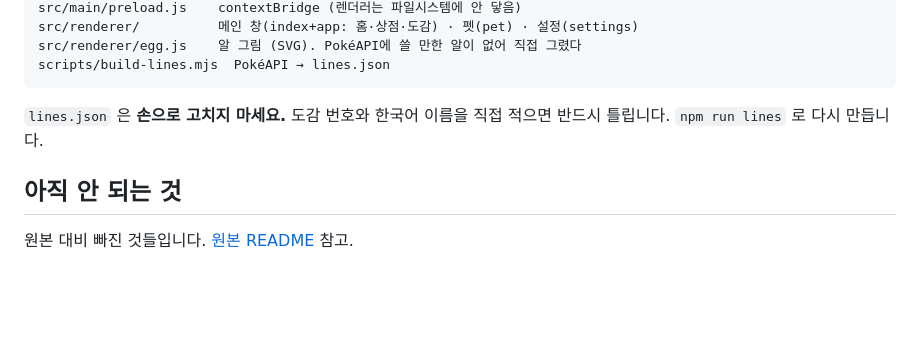
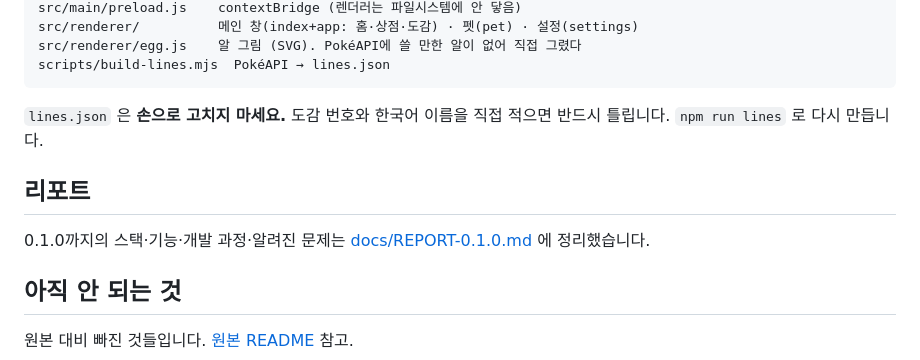
Before and after one commit to paul0755/poketokenbar-win, a Markdown page: README.md, the part around the change. Rendered like a GitHub page; blank space fills up the shorter version.

```diff
--- a/README.md
+++ b/README.md
@@ -145,6 +145,11 @@ scripts/build-lines.mjs  PokéAPI → lines.json
 `lines.json` 은 **손으로 고치지 마세요.** 도감 번호와 한국어 이름을
 직접 적으면 반드시 틀립니다. `npm run lines` 로 다시 만듭니다.
 
+## 리포트
+
+0.1.0까지의 스택·기능·개발 과정·알려진 문제는
+[docs/REPORT-0.1.0.md](./docs/REPORT-0.1.0.md) 에 정리했습니다.
+
 ## 아직 안 되는 것
 
 원본 대비 빠진 것들입니다. [원본 README](https://github.com/chattymin/PokeTokenBar/blob/main/README.ko.md) 참고.
```
Also changed, not shown: docs/REPORT-0.1.0.md (added, +242 -0 lines).
